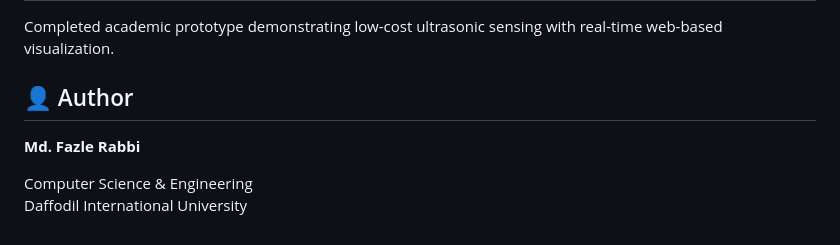
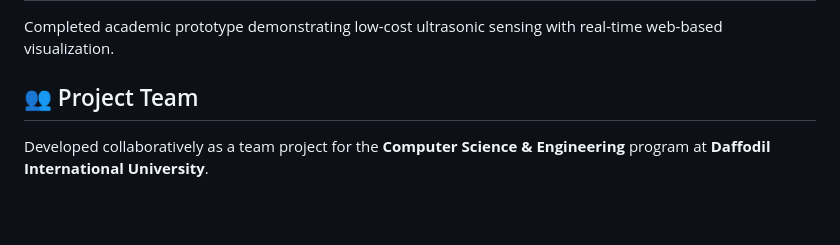
Before and after one commit to Fazle240102/SENTRY-1, a Markdown page: README.md, the part around the change. Rendered like a GitHub page; blank space fills up the shorter version.

Commit message:
Update team project attribution and dashboard image

```diff
--- a/README.md
+++ b/README.md
@@ -190,9 +190,6 @@ The system is designed to validate:
 
 Completed academic prototype demonstrating low-cost ultrasonic sensing with real-time web-based visualization.
 
-## 👤 Author
+## 👥 Project Team
 
-**Md. Fazle Rabbi**
-
-Computer Science & Engineering
-Daffodil International University
+Developed collaboratively as a team project for the **Computer Science & Engineering** program at **Daffodil International University**.
```
